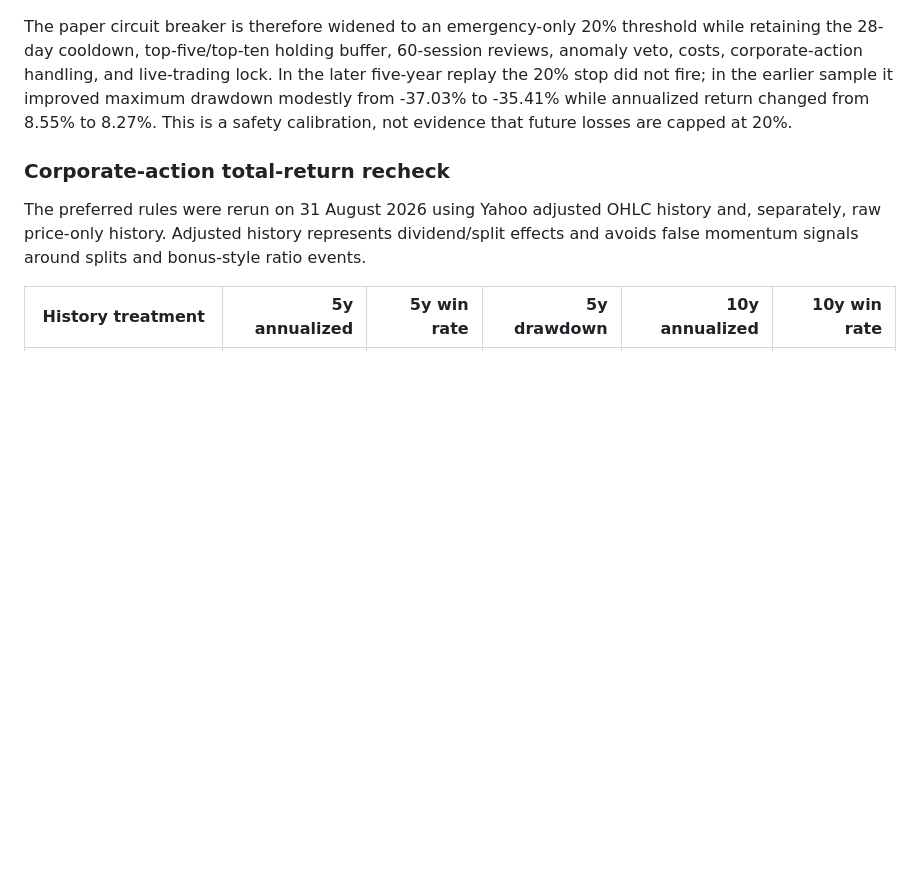
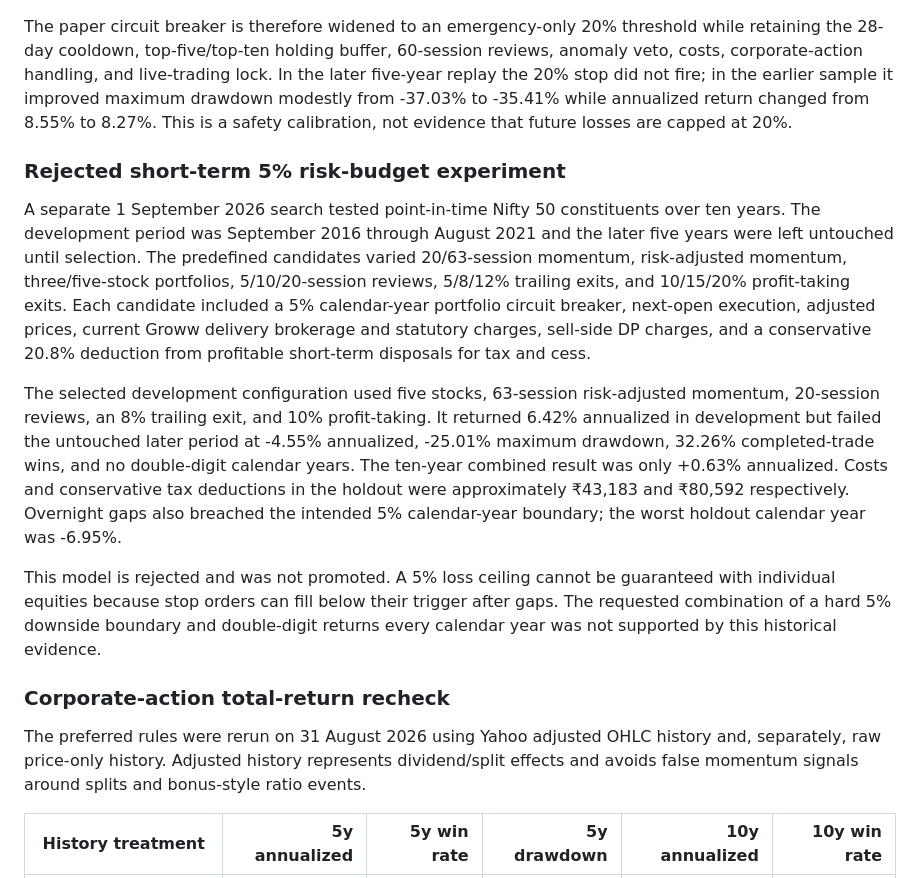
Before and after one commit to kotnala-harshit/trading-bot, a Markdown page: RESEARCH_RESULTS.md, the part around the change. Drawn GitHub-style; blank space fills up the shorter version.

Commit message:
Record rejected short-term risk-budget test

```diff
--- a/RESEARCH_RESULTS.md
+++ b/RESEARCH_RESULTS.md
@@ -68,6 +68,14 @@ The forward paper implementation originally used a 5% portfolio drawdown stop wi
 
 The paper circuit breaker is therefore widened to an emergency-only 20% threshold while retaining the 28-day cooldown, top-five/top-ten holding buffer, 60-session reviews, anomaly veto, costs, corporate-action handling, and live-trading lock. In the later five-year replay the 20% stop did not fire; in the earlier sample it improved maximum drawdown modestly from -37.03% to -35.41% while annualized return changed from 8.55% to 8.27%. This is a safety calibration, not evidence that future losses are capped at 20%.
 
+### Rejected short-term 5% risk-budget experiment
+
+A separate 1 September 2026 search tested point-in-time Nifty 50 constituents over ten years. The development period was September 2016 through August 2021 and the later five years were left untouched until selection. The predefined candidates varied 20/63-session momentum, risk-adjusted momentum, three/five-stock portfolios, 5/10/20-session reviews, 5/8/12% trailing exits, and 10/15/20% profit-taking exits. Each candidate included a 5% calendar-year portfolio circuit breaker, next-open execution, adjusted prices, current Groww delivery brokerage and statutory charges, sell-side DP charges, and a conservative 20.8% deduction from profitable short-term disposals for tax and cess.
+
+The selected development configuration used five stocks, 63-session risk-adjusted momentum, 20-session reviews, an 8% trailing exit, and 10% profit-taking. It returned 6.42% annualized in development but failed the untouched later period at -4.55% annualized, -25.01% maximum drawdown, 32.26% completed-trade wins, and no double-digit calendar years. The ten-year combined result was only +0.63% annualized. Costs and conservative tax deductions in the holdout were approximately ₹43,183 and ₹80,592 respectively. Overnight gaps also breached the intended 5% calendar-year boundary; the worst holdout calendar year was -6.95%.
+
+This model is rejected and was not promoted. A 5% loss ceiling cannot be guaranteed with individual equities because stop orders can fill below their trigger after gaps. The requested combination of a hard 5% downside boundary and double-digit returns every calendar year was not supported by this historical evidence.
+
 ### Corporate-action total-return recheck
 
 The preferred rules were rerun on 31 August 2026 using Yahoo adjusted OHLC history and, separately, raw price-only history. Adjusted history represents dividend/split effects and avoids false momentum signals around splits and bonus-style ratio events.
```
